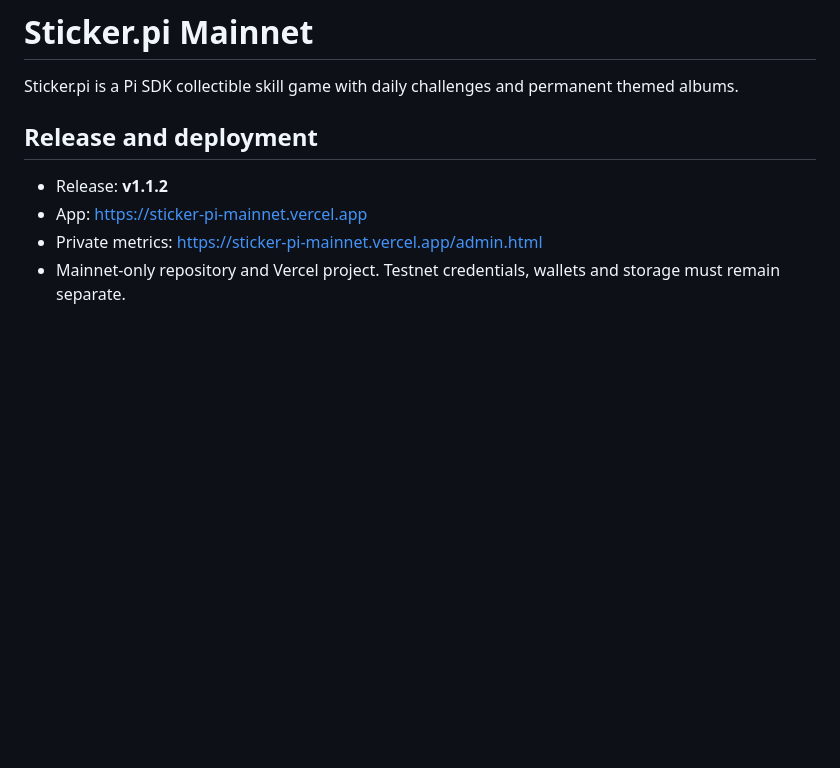
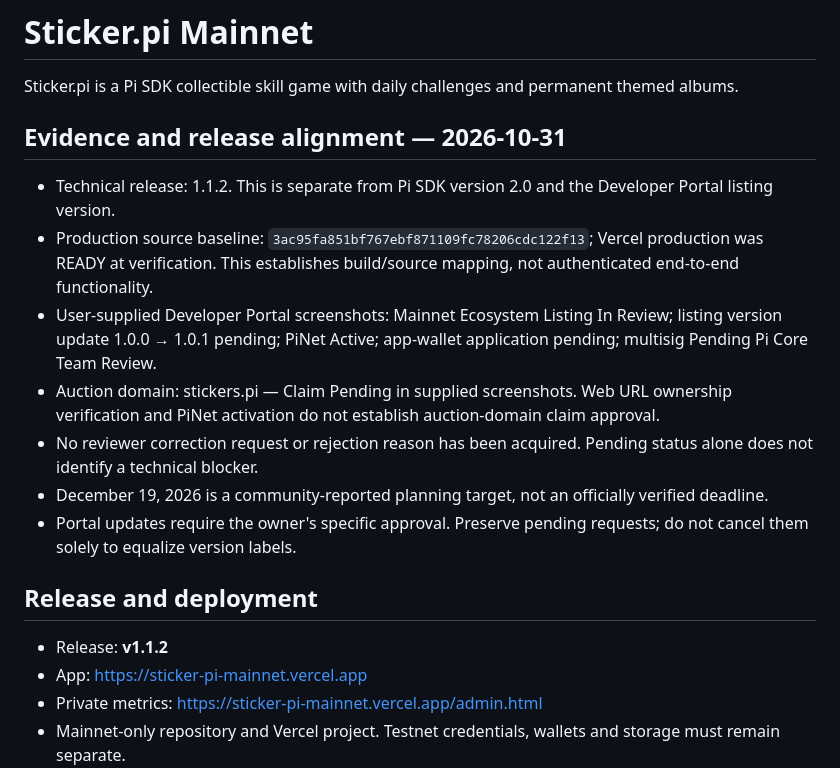
Before and after one commit to Giulex84/sticker-pi-mainnet, a Markdown page: README.md, the part around the change. Rendered like a GitHub page; blank space fills up the shorter version.

Commit message:
docs: reconcile Mainnet release and Pi portal evidence

```diff
--- a/README.md
+++ b/README.md
@@ -1,6 +1,16 @@
 # Sticker.pi Mainnet
 
 Sticker.pi is a Pi SDK collectible skill game with daily challenges and permanent themed albums.
+
+## Evidence and release alignment — 2026-10-31
+
+- Technical release: 1.1.2. This is separate from Pi SDK version 2.0 and the Developer Portal listing version.
+- Production source baseline: `3ac95fa851bf767ebf871109fc78206cdc122f13`; Vercel production was READY at verification. This establishes build/source mapping, not authenticated end-to-end functionality.
+- User-supplied Developer Portal screenshots: Mainnet Ecosystem Listing In Review; listing version update 1.0.0 → 1.0.1 pending; PiNet Active; app-wallet application pending; multisig Pending Pi Core Team Review.
+- Auction domain: stickers.pi — Claim Pending in supplied screenshots. Web URL ownership verification and PiNet activation do not establish auction-domain claim approval.
+- No reviewer correction request or rejection reason has been acquired. Pending status alone does not identify a technical blocker.
+- December 19, 2026 is a community-reported planning target, not an officially verified deadline.
+- Portal updates require the owner's specific approval. Preserve pending requests; do not cancel them solely to equalize version labels.
 
 ## Release and deployment
 
```
Also changed, not shown: PI_REVIEW_CHECKLIST.md (+7 -3 lines).
